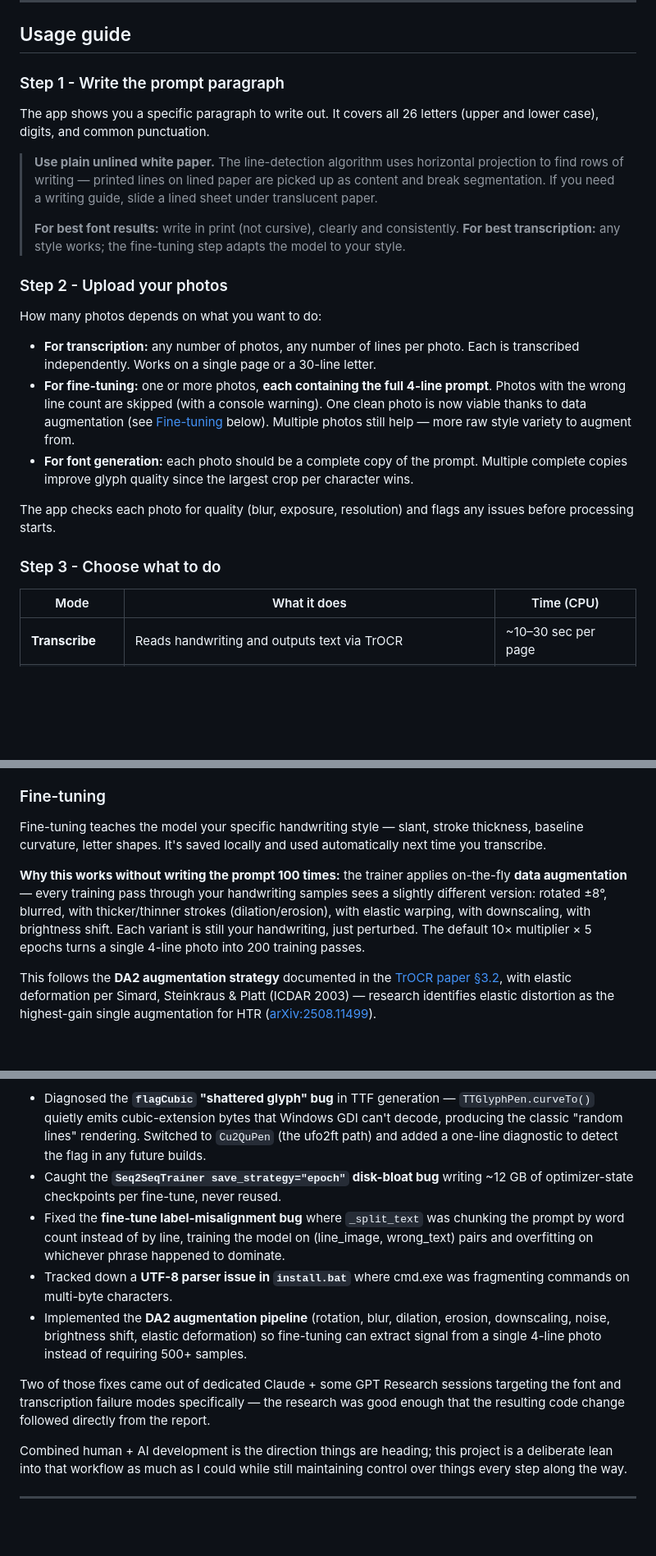
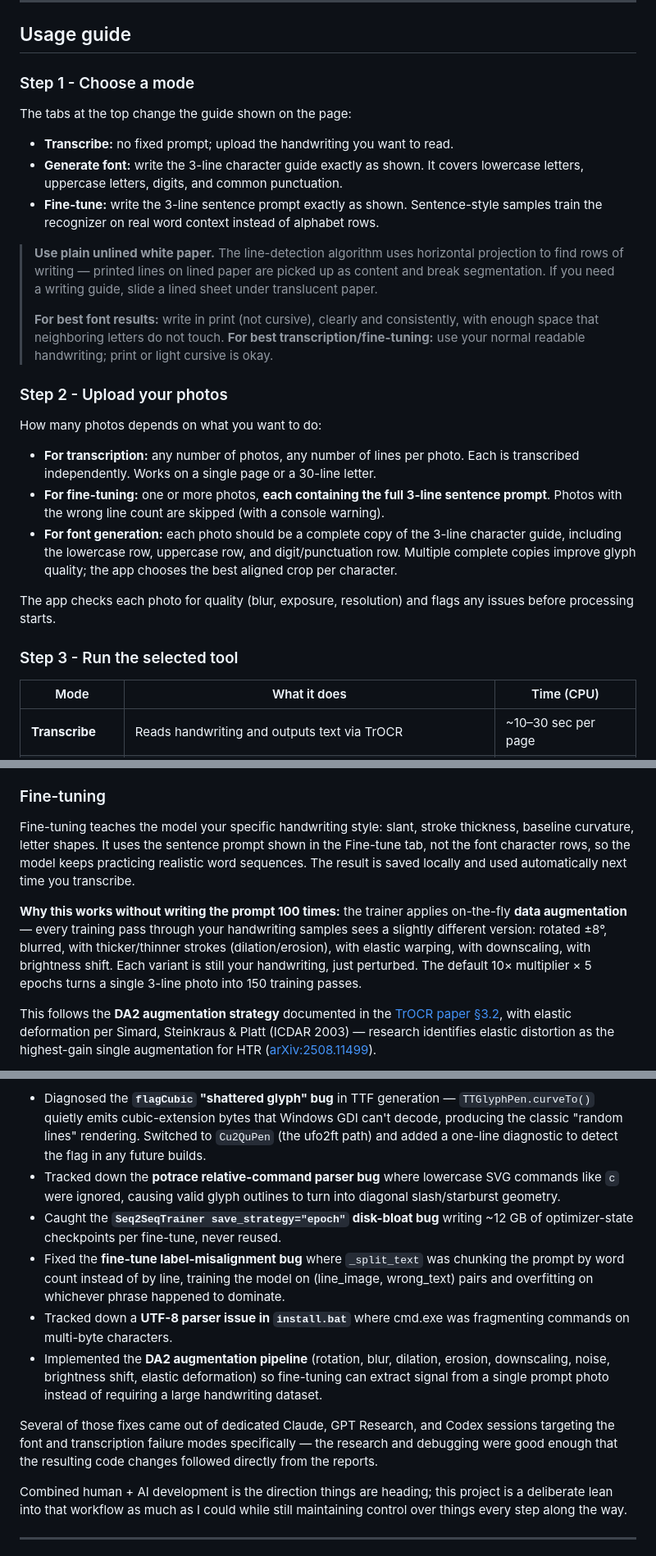
Before and after one commit to Carter-Black/handwriting-ai, a Markdown page: README.md, 3 parts joined by grey strips. Shown at 82% size. Rendered like a GitHub page; blank space fills up the shorter version.

```diff
--- a/README.md
+++ b/README.md
@@ -87,26 +87,30 @@ Open your browser at **http://localhost:8000**
 
 ## Usage guide
 
-### Step 1 - Write the prompt paragraph
+### Step 1 - Choose a mode
 
-The app shows you a specific paragraph to write out. It covers all 26 letters (upper and lower case), digits, and common punctuation.
+The tabs at the top change the guide shown on the page:
+
+- **Transcribe:** no fixed prompt; upload the handwriting you want to read.
+- **Generate font:** write the 3-line character guide exactly as shown. It covers lowercase letters, uppercase letters, digits, and common punctuation.
+- **Fine-tune:** write the 3-line sentence prompt exactly as shown. Sentence-style samples train the recognizer on real word context instead of alphabet rows.
 
 > **Use plain unlined white paper.** The line-detection algorithm uses horizontal projection to find rows of writing — printed lines on lined paper are picked up as content and break segmentation. If you need a writing guide, slide a lined sheet under translucent paper.
 >
-> **For best font results:** write in print (not cursive), clearly and consistently.
-> **For best transcription:** any style works; the fine-tuning step adapts the model to your style.
+> **For best font results:** write in print (not cursive), clearly and consistently, with enough space that neighboring letters do not touch.
+> **For best transcription/fine-tuning:** use your normal readable handwriting; print or light cursive is okay.
 
 ### Step 2 - Upload your photos
 
 How many photos depends on what you want to do:
 
 - **For transcription:** any number of photos, any number of lines per photo. Each is transcribed independently. Works on a single page or a 30-line letter.
-- **For fine-tuning:** one or more photos, **each containing the full 4-line prompt**. Photos with the wrong line count are skipped (with a console warning). One clean photo is now viable thanks to data augmentation (see [Fine-tuning](#fine-tuning) below). Multiple photos still help — more raw style variety to augment from.
-- **For font generation:** each photo should be a complete copy of the prompt. Multiple complete copies improve glyph quality since the largest crop per character wins.
+- **For fine-tuning:** one or more photos, **each containing the full 3-line sentence prompt**. Photos with the wrong line count are skipped (with a console warning).
+- **For font generation:** each photo should be a complete copy of the 3-line character guide, including the lowercase row, uppercase row, and digit/punctuation row. Multiple complete copies improve glyph quality; the app chooses the best aligned crop per character.
 
 The app checks each photo for quality (blur, exposure, resolution) and flags any issues before processing starts.
 
-### Step 3 - Choose what to do
+### Step 3 - Run the selected tool
 
 | Mode | What it does | Time (CPU) |
 |------|-------------|------|
@@ -137,9 +141,9 @@ Two TrOCR variants are supported. The base model is loaded by default; the large
 
 ### Fine-tuning
 
-Fine-tuning teaches the model your specific handwriting style — slant, stroke thickness, baseline curvature, letter shapes. It's saved locally and used automatically next time you transcribe.
+Fine-tuning teaches the model your specific handwriting style: slant, stroke thickness, baseline curvature, letter shapes. It uses the sentence prompt shown in the Fine-tune tab, not the font character rows, so the model keeps practicing realistic word sequences. The result is saved locally and used automatically next time you transcribe.
 
-**Why this works without writing the prompt 100 times:** the trainer applies on-the-fly **data augmentation** — every training pass through your handwriting samples sees a slightly different version: rotated ±8°, blurred, with thicker/thinner strokes (dilation/erosion), with elastic warping, with downscaling, with brightness shift. Each variant is still your handwriting, just perturbed. The default 10× multiplier × 5 epochs turns a single 4-line photo into 200 training passes.
+**Why this works without writing the prompt 100 times:** the trainer applies on-the-fly **data augmentation** — every training pass through your handwriting samples sees a slightly different version: rotated ±8°, blurred, with thicker/thinner strokes (dilation/erosion), with elastic warping, with downscaling, with brightness shift. Each variant is still your handwriting, just perturbed. The default 10× multiplier × 5 epochs turns a single 3-line photo into 150 training passes.
 
 This follows the **DA2 augmentation strategy** documented in the [TrOCR paper §3.2](https://arxiv.org/abs/2109.10282), with elastic deformation per Simard, Steinkraus & Platt (ICDAR 2003) — research identifies elastic distortion as the highest-gain single augmentation for HTR ([arXiv:2508.11499](https://arxiv.org/abs/2508.11499)).
 
@@ -269,10 +293,11 @@ Claude accelerated the fiddly parts. Highlights from the build:
 - Diagnosed the **`flagCubic` "shattered glyph" bug** in TTF generation — `TTGlyphPen.curveTo()` quietly emits cubic-extension bytes that Windows GDI can't decode, producing the classic "random lines" rendering. Switched to `Cu2QuPen` (the ufo2ft path) and added a one-line diagnostic to detect the flag in any future builds.
+- Tracked down the **potrace relative-command parser bug** where lowercase SVG commands like `c` were ignored, causing valid glyph outlines to turn into diagonal slash/starburst geometry.
 - Caught the **`Seq2SeqTrainer save_strategy="epoch"` disk-bloat bug** writing ~12 GB of optimizer-state checkpoints per fine-tune, never reused.
 - Fixed the **fine-tune label-misalignment bug** where `_split_text` was chunking the prompt by word count instead of by line, training the model on (line_image, wrong_text) pairs and overfitting on whichever phrase happened to dominate.
 - Tracked down a **UTF-8 parser issue in `install.bat`** where cmd.exe was fragmenting commands on multi-byte characters.
-- Implemented the **DA2 augmentation pipeline** (rotation, blur, dilation, erosion, downscaling, noise, brightness shift, elastic deformation) so fine-tuning can extract signal from a single 4-line photo instead of requiring 500+ samples.
+- Implemented the **DA2 augmentation pipeline** (rotation, blur, dilation, erosion, downscaling, noise, brightness shift, elastic deformation) so fine-tuning can extract signal from a single prompt photo instead of requiring a large handwriting dataset.
 
-Two of those fixes came out of dedicated Claude + some GPT Research sessions targeting the font and transcription failure modes specifically — the research was good enough that the resulting code change followed directly from the report.
+Several of those fixes came out of dedicated Claude, GPT Research, and Codex sessions targeting the font and transcription failure modes specifically — the research and debugging were good enough that the resulting code changes followed directly from the reports.
 
 Combined human + AI development is the direction things are heading; this project is a deliberate lean into that workflow as much as I could while still maintaining control over things every step along the way.
 
```
Also changed, not shown: other parts of README.md (+29 -9 lines), docs/development-images/ClosertoaFont.png (added), docs/development-images/FirstFont.png (added), docs/development-images/NotReallyAFont.png (added), docs/development-images/PrettyMucchaFont.png (added), 11 other files.
